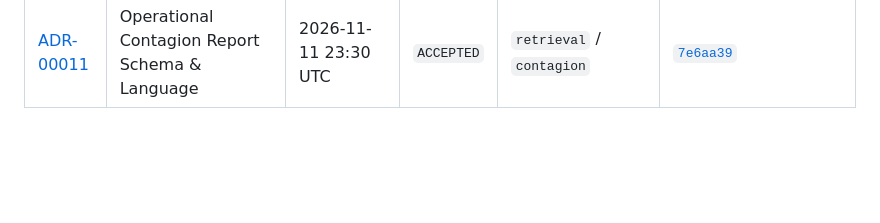
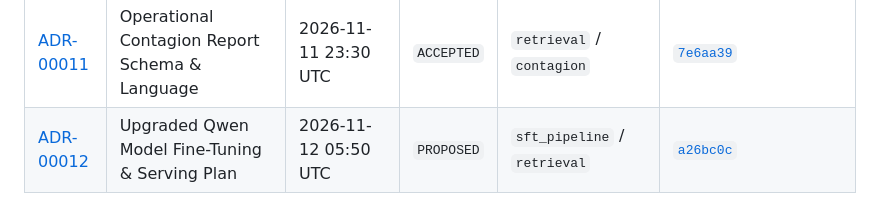
Before and after one commit to CamiloEmiliano/YarnBall, a Markdown page: docs/decisions/index.md, the part around the change. GitHub-like rendering; blank space fills up the shorter version.

Commit message:
docs(adr): propose ADR-00012 upgraded qwen fine-tuning and linear attention plan

```diff
--- a/docs/decisions/index.md
+++ b/docs/decisions/index.md
@@ -44,3 +44,4 @@ ADR-00002-dual-exchange-sp500-universe-grounding-.md  (53 chars)
 | [ADR-00009](ADR-00009-sec-8k-computational-reading-dry-run----.md) | SEC 8-K Computational Reading Dry Run | 2026-11-11 04:35 UTC | `ACCEPTED` | `retrieval` / `evaluation` | [`41b38db`](../../tools/dry_run_sec_8k_contagion.py) |
 | [ADR-00010](ADR-00010-directional-basket-peer-cluster-mapping-.md) | Directional Basket & Peer Cluster Mapping | 2026-11-11 04:35 UTC | `REJECTED` | `ontology` / `retrieval` | Formally rejected: Out of domain scope (trading/market-making) |
 | [ADR-00011](ADR-00011-operational-contagion-report-schema-----.md) | Operational Contagion Report Schema & Language | 2026-11-11 23:30 UTC | `ACCEPTED` | `retrieval` / `contagion` | [`7e6aa39`](../../retrieval/reporting.py) |
+| [ADR-00012](ADR-00012-qwen-model-upgrade-and-fine-tuning-plan-.md) | Upgraded Qwen Model Fine-Tuning & Serving Plan | 2026-11-12 05:50 UTC | `PROPOSED` | `sft_pipeline` / `retrieval` | [`a26bc0c`](../../sft_pipeline/serving/model_client.py) |
```
Also changed, not shown: docs/decisions/ADR-00012-qwen-model-upgrade-and-fine-tuning-plan-.md (added, +134 -0 lines).
